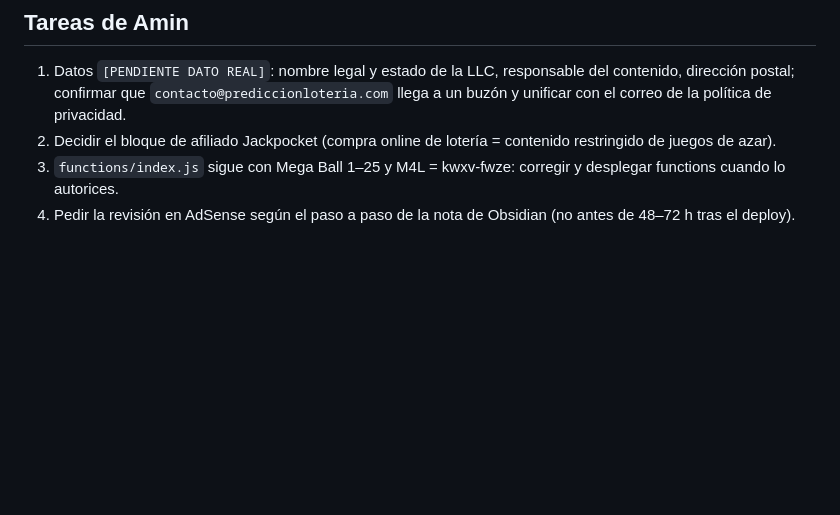
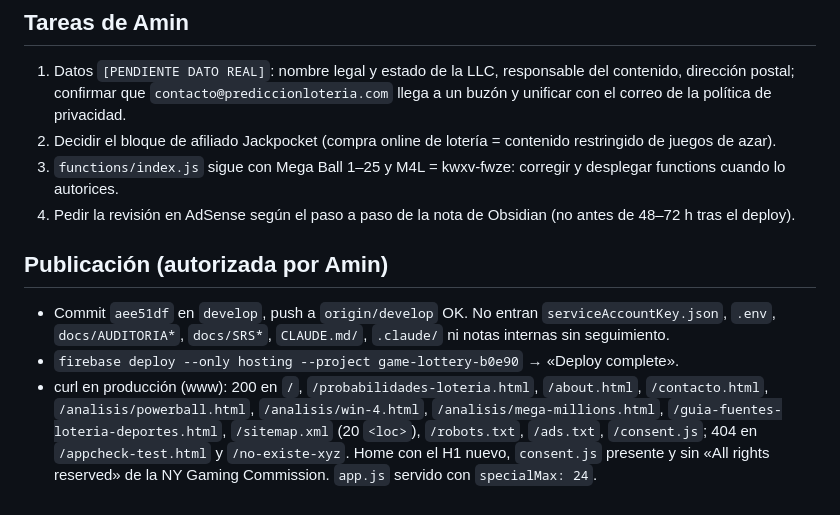
Before and after one commit to AminVentura/EstimatedGamelottery, a Markdown page: docs/CAMBIOS-2026-09-30-adsense.md, the part around the change. GitHub-like rendering; blank space fills up the shorter version.

Commit message:
docs: resultado de la publicación del 2026-09-30 (AdSense bajo valor)
Co-Authored-By: Claude Opus 5.5 <noreply@anthropic.com>

```diff
--- a/docs/CAMBIOS-2026-09-30-adsense.md
+++ b/docs/CAMBIOS-2026-09-30-adsense.md
@@ -41,3 +41,8 @@ Diagnóstico completo: `docs/ADSENSE-BAJO-VALOR-2026-09-30.md`. Criterio: calida
 2. Decidir el bloque de afiliado Jackpocket (compra online de lotería = contenido restringido de juegos de azar).
 3. `functions/index.js` sigue con Mega Ball 1–25 y M4L = kwxv-fwze: corregir y desplegar functions cuando lo autorices.
 4. Pedir la revisión en AdSense según el paso a paso de la nota de Obsidian (no antes de 48–72 h tras el deploy).
+
+## Publicación (autorizada por Amin)
+- Commit `aee51df` en `develop`, push a `origin/develop` OK. No entran `serviceAccountKey.json`, `.env`, `docs/AUDITORIA*`, `docs/SRS*`, `CLAUDE.md/`, `.claude/` ni notas internas sin seguimiento.
+- `firebase deploy --only hosting --project game-lottery-b0e90` → «Deploy complete».
+- curl en producción (www): 200 en `/`, `/probabilidades-loteria.html`, `/about.html`, `/contacto.html`, `/analisis/powerball.html`, `/analisis/win-4.html`, `/analisis/mega-millions.html`, `/guia-fuentes-loteria-deportes.html`, `/sitemap.xml` (20 `<loc>`), `/robots.txt`, `/ads.txt`, `/consent.js`; 404 en `/appcheck-test.html` y `/no-existe-xyz`. Home con el H1 nuevo, `consent.js` presente y sin «All rights reserved» de la NY Gaming Commission. `app.js` servido con `specialMax: 24`.
```
